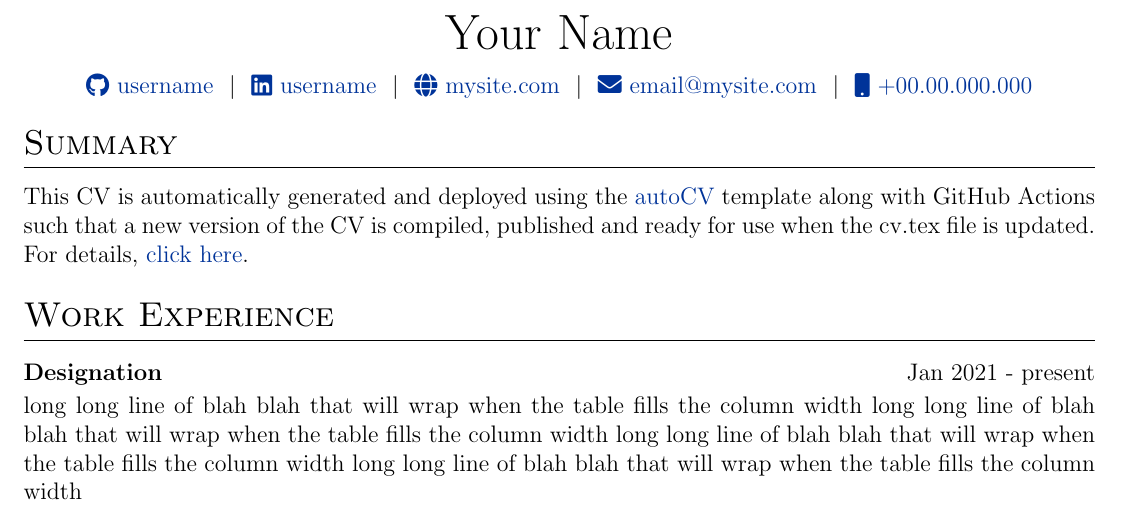
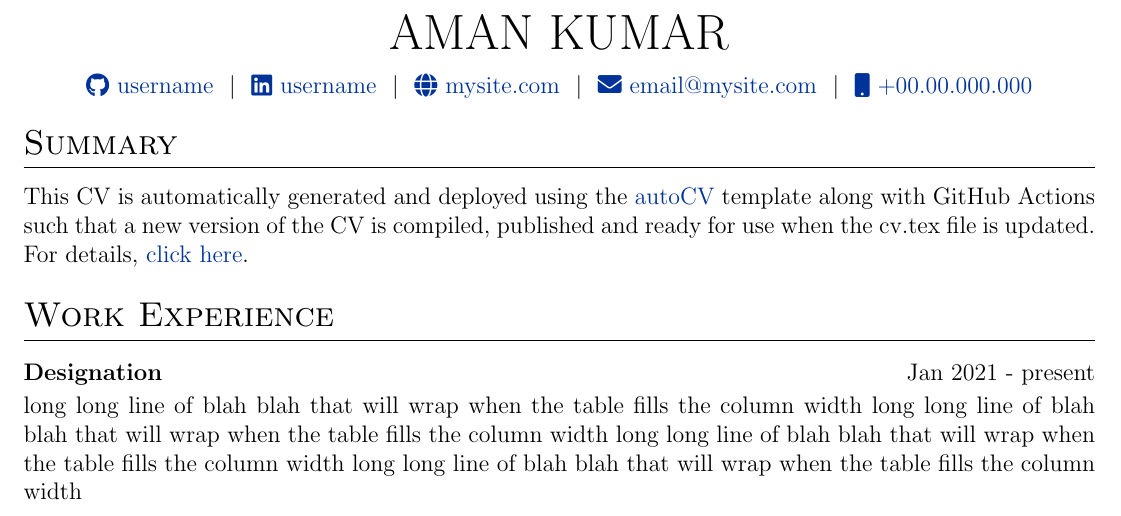
Before and after one commit to AmnC11/fdaswd, a LaTeX CV (cv.tex): part of the page, cut at the place of the change. Compiled offline with pdfLaTeX.

Commit message:
Update cv.tex

```diff
--- a/cv.tex
+++ b/cv.tex
@@ -142,12 +142,12 @@
 % \end{tabularx}
 
 \begin{tabularx}{\linewidth}{@{} C @{}}
-\Huge{Your Name} \\[7.5pt]
+\Huge{AMAN KUMAR} \\[7.5pt]
 \href{https://github.com/username}{\raisebox{-0.05\height}\faGithub\ username} \ $|$ \
 \href{https://linkedin.com/in/username}{\raisebox{-0.05\height}\faLinkedin\ username} \ $|$ \
 \href{https://mysite.com}{\raisebox{-0.05\height}\faGlobe \ mysite.com} \ $|$ \
 \href{mailto:email@mysite.com}{\raisebox{-0.05\height}\faEnvelope \ email@mysite.com} \ $|$ \
-\href{tel:+000000000000}{\raisebox{-0.05\height}\faMobile \ +00.00.000.000} \\
+\href{tel:7808749088}{\raisebox{-0.05\height}\faMobile \ +00.00.000.000} \\
 \end{tabularx}
 
 %----------------------------------------------------------------------------------------
```
